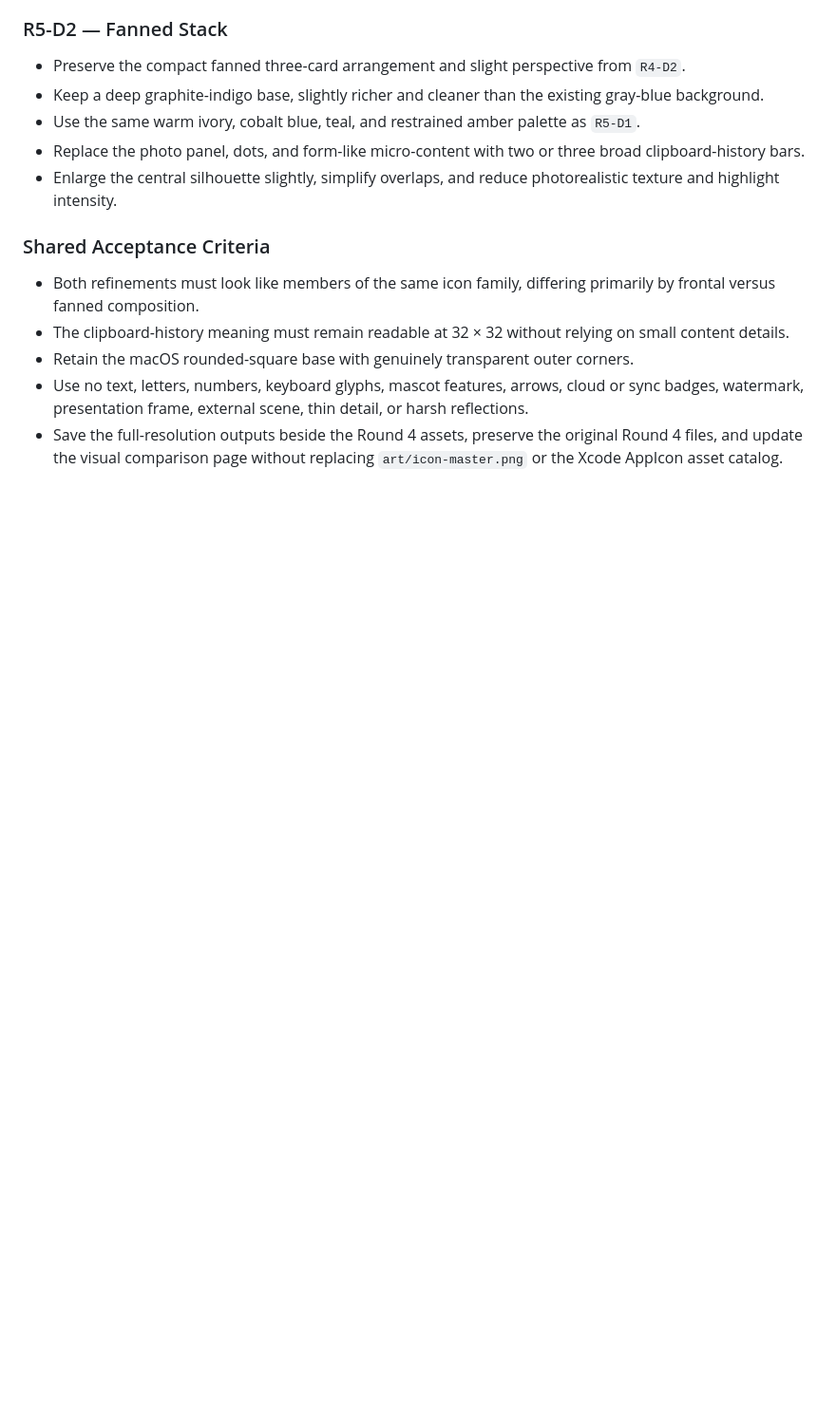
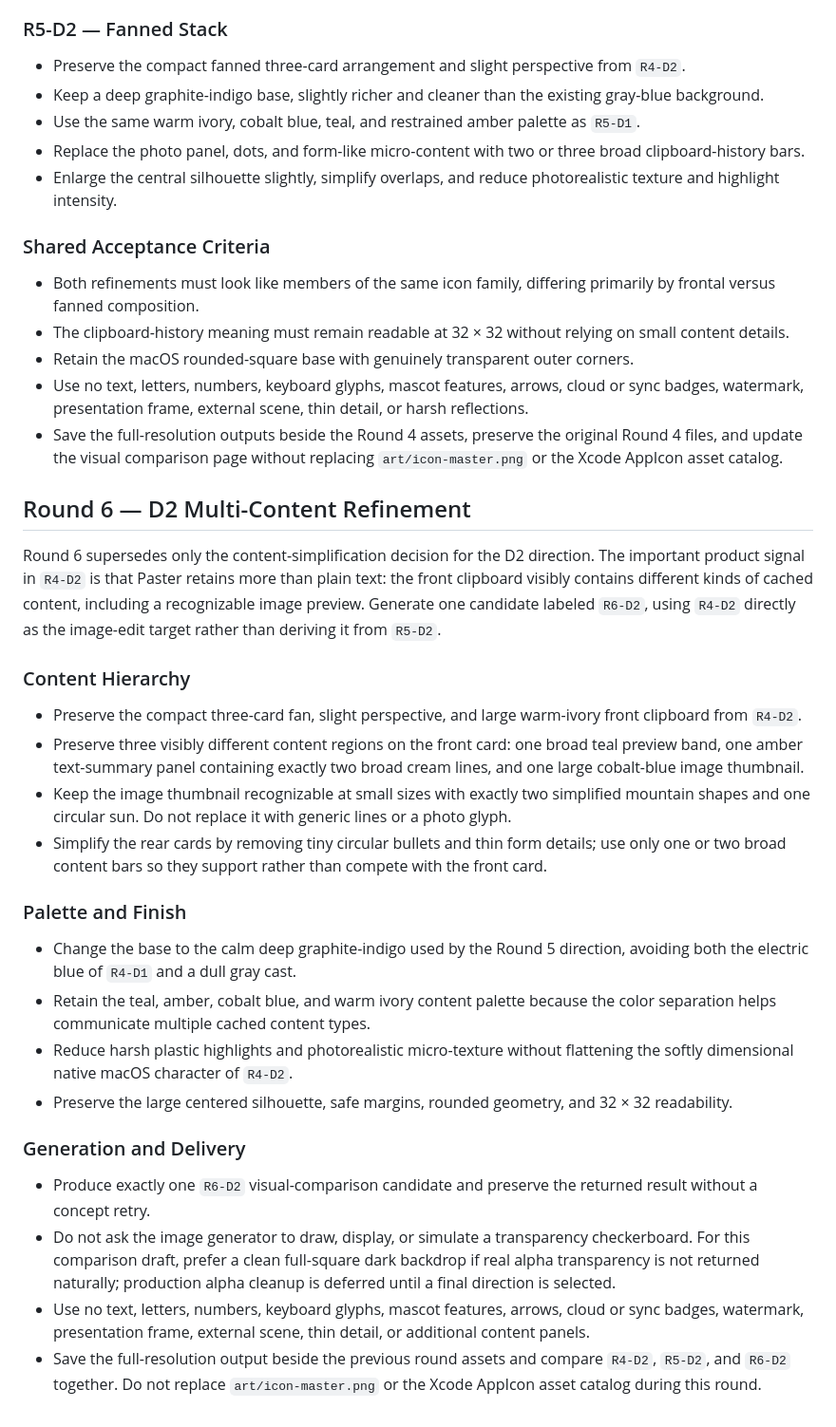
Before and after one commit to VibeMage/Paster, a Markdown page: specs/2026-08-31-paster-app-icon-design.md, the part around the change. Shown at 95% size. Drawn GitHub-style; blank space fills up the shorter version.

Commit message:
[docs][paster]: preserve multi-content icon detail

```diff
--- a/specs/2026-08-31-paster-app-icon-design.md
+++ b/specs/2026-08-31-paster-app-icon-design.md
@@ -94,3 +94,28 @@ Refine the two Card Stack candidates from Round 4 as image-based edits, preservi
 - Retain the macOS rounded-square base with genuinely transparent outer corners.
 - Use no text, letters, numbers, keyboard glyphs, mascot features, arrows, cloud or sync badges, watermark, presentation frame, external scene, thin detail, or harsh reflections.
 - Save the full-resolution outputs beside the Round 4 assets, preserve the original Round 4 files, and update the visual comparison page without replacing `art/icon-master.png` or the Xcode AppIcon asset catalog.
+
+## Round 6 — D2 Multi-Content Refinement
+
+Round 6 supersedes only the content-simplification decision for the D2 direction. The important product signal in `R4-D2` is that Paster retains more than plain text: the front clipboard visibly contains different kinds of cached content, including a recognizable image preview. Generate one candidate labeled `R6-D2`, using `R4-D2` directly as the image-edit target rather than deriving it from `R5-D2`.
+
+### Content Hierarchy
+
+- Preserve the compact three-card fan, slight perspective, and large warm-ivory front clipboard from `R4-D2`.
+- Preserve three visibly different content regions on the front card: one broad teal preview band, one amber text-summary panel containing exactly two broad cream lines, and one large cobalt-blue image thumbnail.
+- Keep the image thumbnail recognizable at small sizes with exactly two simplified mountain shapes and one circular sun. Do not replace it with generic lines or a photo glyph.
+- Simplify the rear cards by removing tiny circular bullets and thin form details; use only one or two broad content bars so they support rather than compete with the front card.
+
+### Palette and Finish
+
+- Change the base to the calm deep graphite-indigo used by the Round 5 direction, avoiding both the electric blue of `R4-D1` and a dull gray cast.
+- Retain the teal, amber, cobalt blue, and warm ivory content palette because the color separation helps communicate multiple cached content types.
+- Reduce harsh plastic highlights and photorealistic micro-texture without flattening the softly dimensional native macOS character of `R4-D2`.
+- Preserve the large centered silhouette, safe margins, rounded geometry, and 32 × 32 readability.
+
+### Generation and Delivery
+
+- Produce exactly one `R6-D2` visual-comparison candidate and preserve the returned result without a concept retry.
+- Do not ask the image generator to draw, display, or simulate a transparency checkerboard. For this comparison draft, prefer a clean full-square dark backdrop if real alpha transparency is not returned naturally; production alpha cleanup is deferred until a final direction is selected.
+- Use no text, letters, numbers, keyboard glyphs, mascot features, arrows, cloud or sync badges, watermark, presentation frame, external scene, thin detail, or additional content panels.
+- Save the full-resolution output beside the previous round assets and compare `R4-D2`, `R5-D2`, and `R6-D2` together. Do not replace `art/icon-master.png` or the Xcode AppIcon asset catalog during this round.
```
